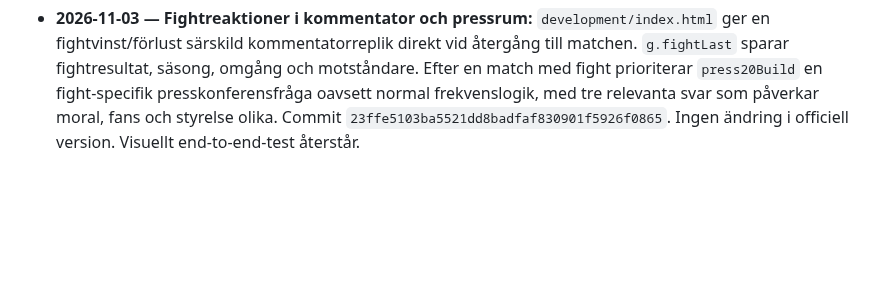
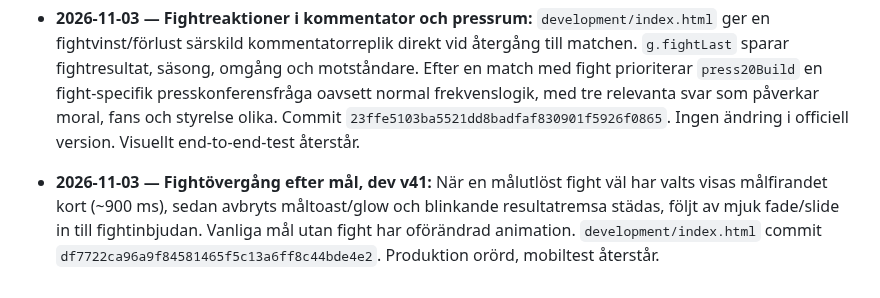
Before and after one commit to olikid/shl-gulddrommen, a Markdown page: PROJECT_BIBLE.md, the part around the change. Rendered like a GitHub page; blank space fills up the shorter version.

Commit message:
Document organic goal-to-fight transition

```diff
--- a/PROJECT_BIBLE.md
+++ b/PROJECT_BIBLE.md
@@ -346,3 +346,5 @@ Tränarens privatekonomi ska i en framtida version påverka matchbeslut och i f
 - **2026-11-03 — Matchfight 1.5.6.39:** `development/index.html`: fightinbjudningar triggas inte längre av ren slump vid beslut utan kräver ett faktiskt mål och kontext: tydlig ledning och motståndarfrustration, underläge med upptrissad stämning eller hett rivalmöte. Tidigast efter beslut 3, högst en inbjudan per match. Vinst ger +7 klubbmoral och +3 fans, förlust −7 moral och −2 fans. Från tredje accepterade fighten per säsong minskar styrelsens förtroende (−4 vid tredje, därefter −2 per fight), och antal/vinster/förluster sparas i `g.fightDiscipline`. Avstå ger ingen effekt. Commit `3a294751147aeff906d04003ea5de2a9bc4bda05`. Matchenergi representeras initialt av klubbmoral som redan påverkar matchens offensiva/defensiva faktor; ingen separat stamina för laget. Officiell version orörd; end-to-end-test återstår.
 
 - **2026-11-03 — Fightreaktioner i kommentator och pressrum:** `development/index.html` ger en fightvinst/förlust särskild kommentatorreplik direkt vid återgång till matchen. `g.fightLast` sparar fightresultat, säsong, omgång och motståndare. Efter en match med fight prioriterar `press20Build` en fight-specifik presskonferensfråga oavsett normal frekvenslogik, med tre relevanta svar som påverkar moral, fans och styrelse olika. Commit `23ffe5103ba5521dd8badfaf830901f5926f0865`. Ingen ändring i officiell version. Visuellt end-to-end-test återstår.
+
+- **2026-11-03 — Fightövergång efter mål, dev v41:** När en målutlöst fight väl har valts visas målfirandet kort (~900 ms), sedan avbryts måltoast/glow och blinkande resultatremsa städas, följt av mjuk fade/slide in till fightinbjudan. Vanliga mål utan fight har oförändrad animation. `development/index.html` commit `df7722ca96a9f84581465f5c13a6ff8c44bde4e2`. Produktion orörd, mobiltest återstår.
```
